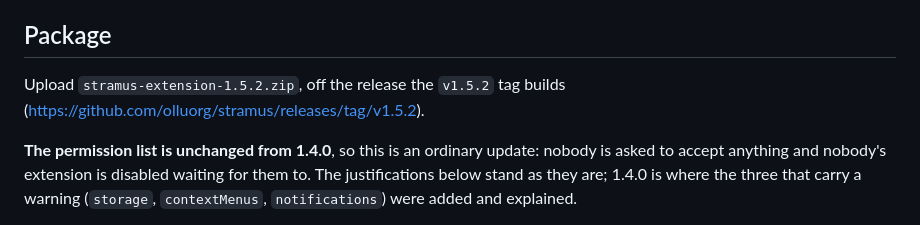
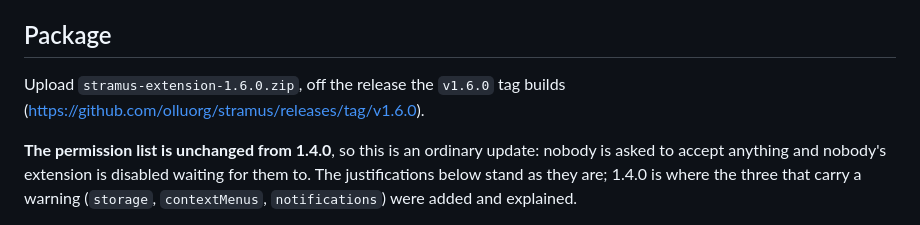
Before and after one commit to olluorg/stramus, a Markdown page: store/submission.md, the part around the change. Drawn GitHub-style.

Commit message:
Правит подачу в магазин на версию, которая выходит
Файл называл архив и тег прошлого релиза, то есть велел загрузить 1.5.2 вместо
того, что собрано. Поймала это проверка перед тегом — ровно за тем она и стоит;
разрешения и всё остальное в подаче не менялись с 1.4.0 и остаются как есть.

Co-Authored-By: Claude Opus 5 <noreply@anthropic.com>
Claude-Session: https://claude.ai/code/session_014LZ4cr1Hy17jNi1ryUNXZb

```diff
--- a/store/submission.md
+++ b/store/submission.md
@@ -8,8 +8,8 @@ domain, and browser automation is an extension — so this is a manual pass.
 
 ## Package
 
-Upload `stramus-extension-1.5.2.zip`, off the release the `v1.5.2` tag builds
-(https://github.com/olluorg/stramus/releases/tag/v1.5.2).
+Upload `stramus-extension-1.6.0.zip`, off the release the `v1.6.0` tag builds
+(https://github.com/olluorg/stramus/releases/tag/v1.6.0).
 
 **The permission list is unchanged from 1.4.0**, so this is an ordinary update: nobody is asked to
 accept anything and nobody's extension is disabled waiting for them to. The justifications below stand
```
